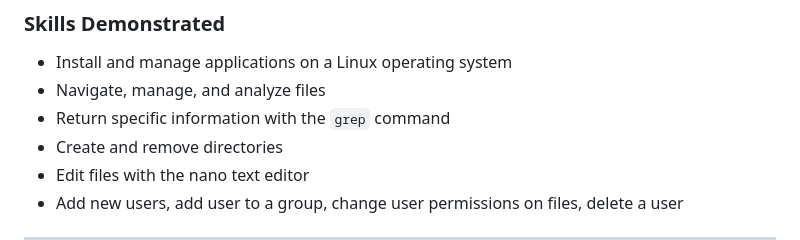
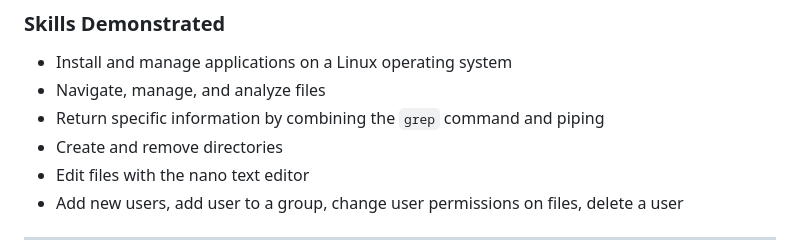
Before and after one commit to kaitlyn-hung/test-kaitlyn-hung.github.io, a Markdown page: linux-fundamentals/README.md, the part around the change. GitHub-like rendering.

````diff
--- a/linux-fundamentals/README.md
+++ b/linux-fundamentals/README.md
@@ -6,7 +6,7 @@ Demonstrates my proficiency with essential Linux commands and navigation techniq
 ### Skills Demonstrated
 + Install and manage applications on a Linux operating system
 + Navigate, manage, and analyze files
-+ Return specific information with the ```grep``` command
++ Return specific information by combining the ```grep``` command and piping
 + Create and remove directories
 + Edit files with the nano text editor
 + Add new users, add user to a group, change user permissions on files, delete a user
````
